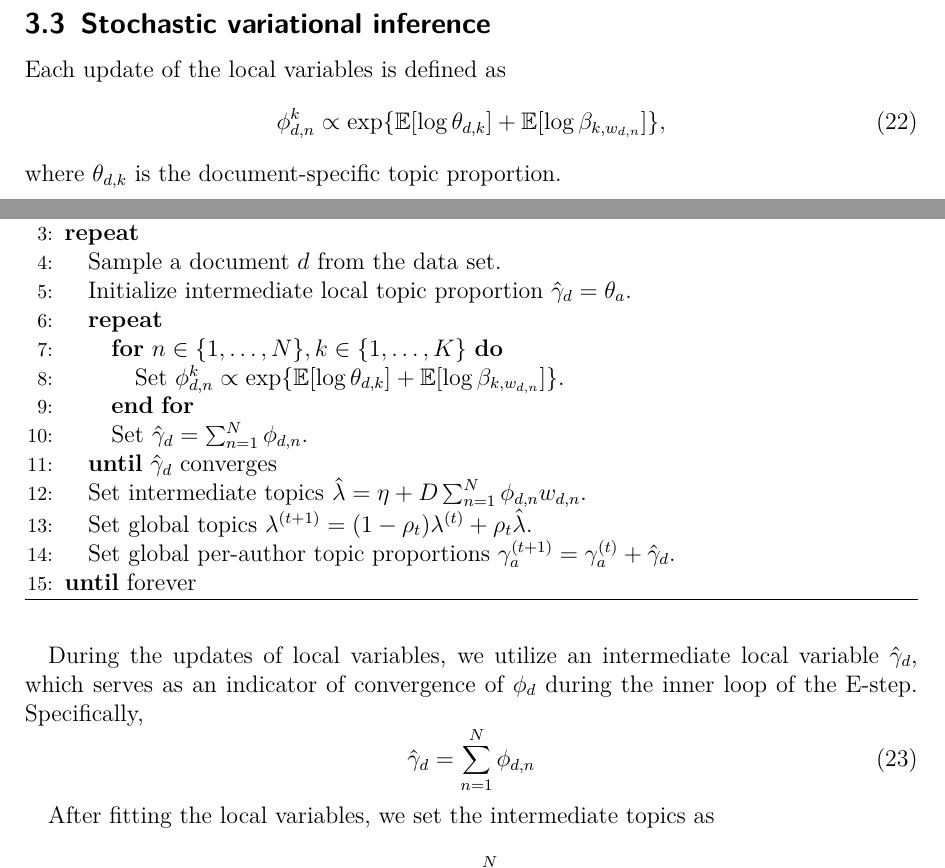
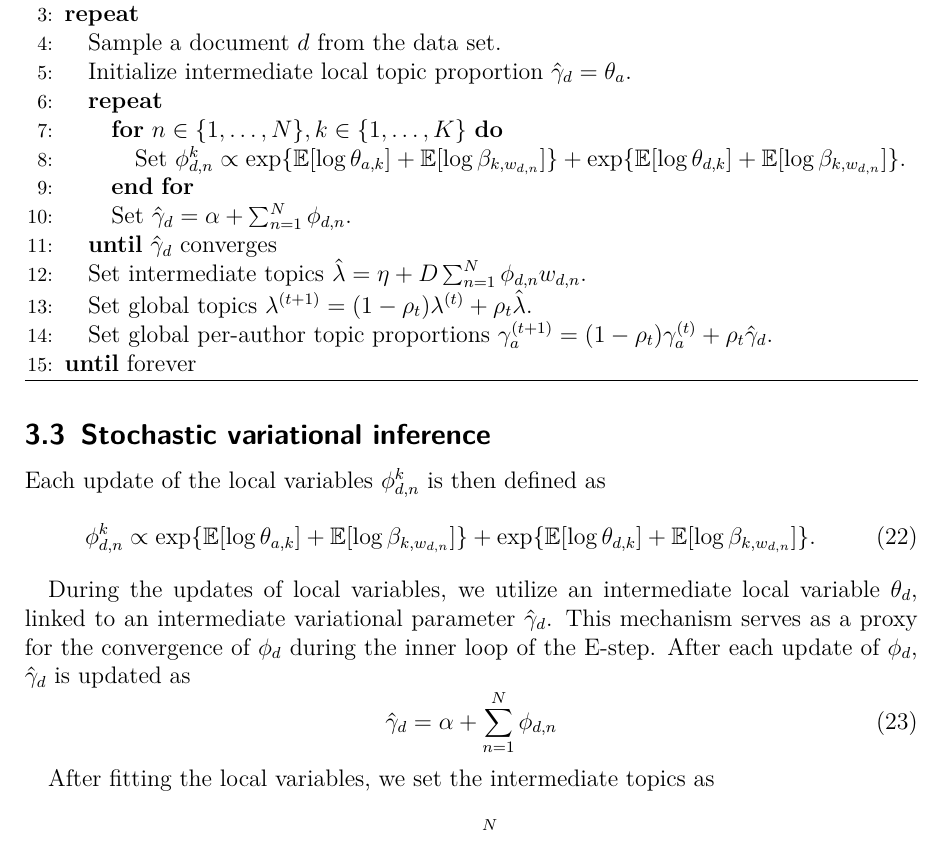
Before and after one commit to sveitser/tup, a LaTeX paper (report/COMP5213_Fall12_Report_Antony_Vosecky.tex, which reads report/NewModel.tex): two parts of pages 5 and 6 of 8 before the commit and part of page 6 of 8 after it, the two joined at a grey line, cut so that both start at the same text. Compiled offline with pdfLaTeX.

Commit message:
TATM2 description

```diff
--- a/report/NewModel.tex
+++ b/report/NewModel.tex
@@ -90,18 +90,16 @@ Each update of the global variational Dirichlets is defined as
 
 \subsection{Stochastic variational inference}
 
-Each update of the local variables is defined as
+
+Each update of the local variables $\phi^k_{d,n}$ is then defined as
 \begin{equation}
-\phi^k_{d,n} \propto \exp \{ \mathbb{E}[\log \theta_{d,k}] + \mathbb{E}[\log \beta_{k,w_{d,n}}] \},
+\phi^k_{d,n} \propto \exp \{ \mathbb{E}[\log \theta_{a,k}] + \mathbb{E}[\log \beta_{k,w_{d,n}}] \} + \exp \{ \mathbb{E}[\log \theta_{d,k}] + \mathbb{E}[\log \beta_{k,w_{d,n}}] \}.
 \end{equation}
 
-\noindent where $\theta_{d,k}$ is the document-specific topic proportion.
-
-During the updates of local variables, we utilize an intermediate local variable $\hat{\gamma}_d$, which serves as an indicator of convergence of $\phi_{d}$ during the inner loop of the E-step. Specifically,
+During the updates of local variables, we utilize an intermediate local variable $\theta_{d}$, linked to an intermediate variational parameter $\hat{\gamma}_d$. This mechanism serves as a proxy for the convergence of $\phi_{d}$ during the inner loop of the E-step. After each update of $\phi_{d}$, $\hat{\gamma}_d$ is updated as
 \begin{equation}
-\hat{\gamma}_d = \sum_{n=1}^{N}{\phi_{d,n}}
+\hat{\gamma}_d = \alpha + \sum_{n=1}^{N}{\phi_{d,n}}
 \end{equation}
-
 
 After fitting the local variables, we set the intermediate topics as
 \begin{equation}
@@ -131,13 +129,13 @@ Finally, the global topics and the global per-author topic proportions are updat
 	\STATE Initialize intermediate local topic proportion $\hat{\gamma}_d = \theta_{a}$.
 		\REPEAT
 			\FOR {$n \in \{ 1, \ldots, N \}, k \in \{ 1, \ldots, K \}$}
-					\STATE Set $\phi^k_{d,n} \propto \exp \{ \mathbb{E}[\log \theta_{d,k}] + \mathbb{E}[\log \beta_{k,w_{d,n}}] \}$.
+					\STATE Set $\phi^k_{d,n} \propto \exp \{ \mathbb{E}[\log \theta_{a,k}] + \mathbb{E}[\log \beta_{k,w_{d,n}}] \} + \exp \{ \mathbb{E}[\log \theta_{d,k}] + \mathbb{E}[\log \beta_{k,w_{d,n}}] \}$.
 			\ENDFOR
-			\STATE Set $\hat{\gamma}_d = \sum_{n=1}^{N}{\phi_{d,n}}$.
+			\STATE Set $\hat{\gamma}_d = \alpha + \sum_{n=1}^{N}{\phi_{d,n}}$.
 		\UNTIL{$\hat{\gamma}_d$ converges}
 		\STATE Set intermediate topics $\hat{\lambda} = \eta + D \sum_{n=1}^{N}{\phi_{d,n}w_{d,n}}$.
 		\STATE Set global topics $\lambda^{(t+1)} = (1 - \rho_t) \lambda^{(t)} + \rho_t \hat{\lambda}$.
-		\STATE Set global per-author topic proportions $\gamma^{(t+1)}_a = \gamma^{(t)}_a + \hat{\gamma}_d$.
+		\STATE Set global per-author topic proportions $\gamma^{(t+1)}_a = (1 - \rho_t) \gamma^{(t)}_a + \rho_t \hat{\gamma}_d$.
 	\UNTIL{forever}
 \end{algorithmic}
 \end{algorithm}
```
Also changed, not shown: report/TATM2.eps, report/NewModel.tex (4 more changed lines).
